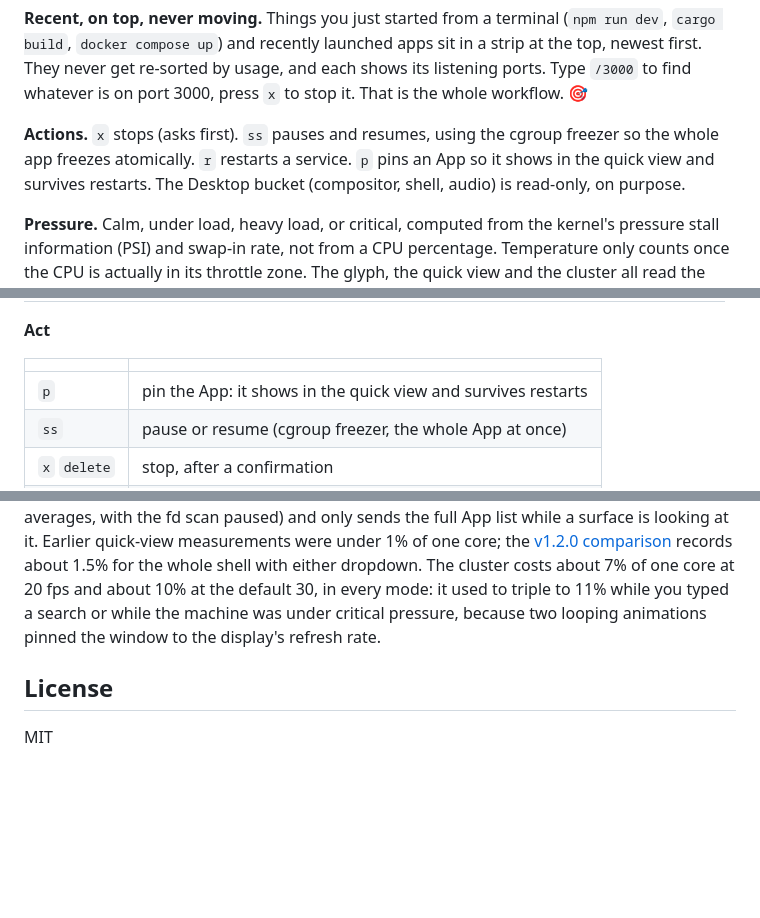
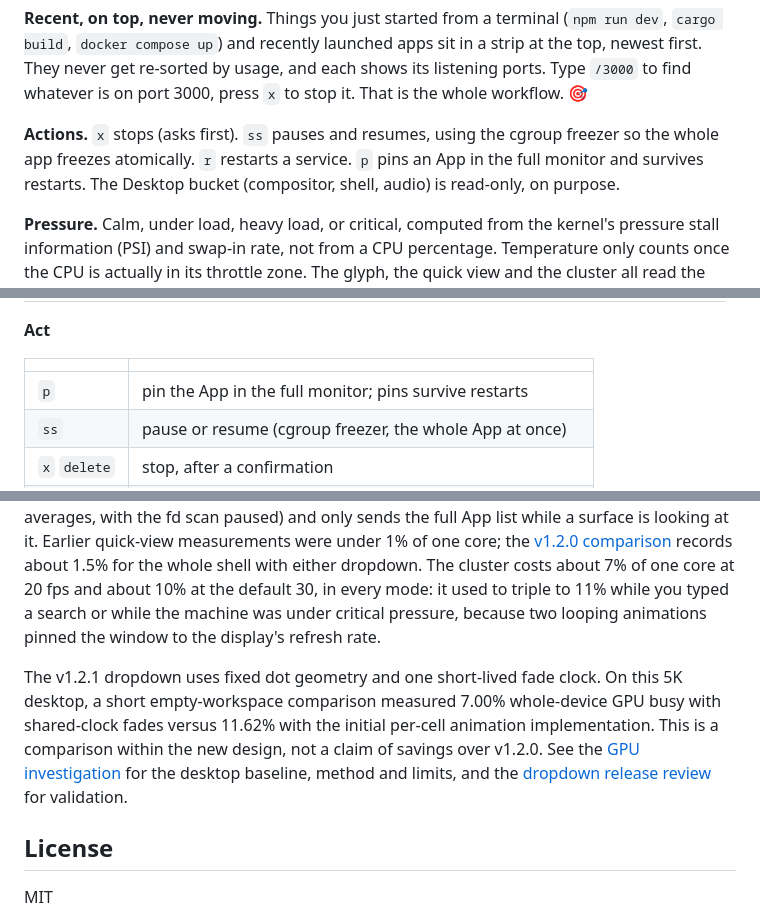
Before and after one commit to ryanyogan/omarchy-omatop, a Markdown page: README.md, 3 parts joined by grey strips. Rendered like a GitHub page; blank space fills up the shorter version.

```diff
--- a/README.md
+++ b/README.md
@@ -20,7 +22,7 @@ Thirty seconds of the cluster working for a living: the ignition sweep, focusing
 
 **Recent, on top, never moving.** Things you just started from a terminal (`npm run dev`, `cargo build`, `docker compose up`) and recently launched apps sit in a strip at the top, newest first. They never get re-sorted by usage, and each shows its listening ports. Type `/3000` to find whatever is on port 3000, press `x` to stop it. That is the whole workflow. 🎯
 
-**Actions.** `x` stops (asks first). `ss` pauses and resumes, using the cgroup freezer so the whole app freezes atomically. `r` restarts a service. `p` pins an App so it shows in the quick view and survives restarts. The Desktop bucket (compositor, shell, audio) is read-only, on purpose.
+**Actions.** `x` stops (asks first). `ss` pauses and resumes, using the cgroup freezer so the whole app freezes atomically. `r` restarts a service. `p` pins an App in the full monitor and survives restarts. The Desktop bucket (compositor, shell, audio) is read-only, on purpose.
 
 **Pressure.** Calm, under load, heavy load, or critical, computed from the kernel's pressure stall information (PSI) and swap-in rate, not from a CPU percentage. Temperature only counts once the CPU is actually in its throttle zone. The glyph, the quick view and the cluster all read the same value.
 
@@ -79,7 +91,7 @@ Everything is on the keyboard and the grammar is vim's. Counts work where they m
 
 | | |
 |---|---|
-| `p` | pin the App: it shows in the quick view and survives restarts |
+| `p` | pin the App in the full monitor; pins survive restarts |
 | `ss` | pause or resume (cgroup freezer, the whole App at once) |
 | `x` `delete` | stop, after a confirmation |
 | `r` | restart a Service |
@@ -125,6 +137,8 @@ That edits `shell.json` and reloads the shell config; the plugin picks the chang
 
 Measured on a Ryzen AI 9 HX 370 (see `docs/performance.md`, harness in `docs/measure.py`): with nothing open the plugin adds about half a percent of one core and 10 MiB; the sampler sends a ~3 KB tick each refresh while nothing is open (vitals, pressure and slim offender rows for the averages, with the fd scan paused) and only sends the full App list while a surface is looking at it. Earlier quick-view measurements were under 1% of one core; the [v1.2.0 comparison](docs/performance.md#dropdown-redesign-v120-2026-09-08) records about 1.5% for the whole shell with either dropdown. The cluster costs about 7% of one core at 20 fps and about 10% at the default 30, in every mode: it used to triple to 11% while you typed a search or while the machine was under critical pressure, because two looping animations pinned the window to the display's refresh rate.
 
+The v1.2.1 dropdown uses fixed dot geometry and one short-lived fade clock. On this 5K desktop, a short empty-workspace comparison measured 7.00% whole-device GPU busy with shared-clock fades versus 11.62% with the initial per-cell animation implementation. This is a comparison within the new design, not a claim of savings over v1.2.0. See the [GPU investigation](docs/gpu-investigation.md) for the desktop baseline, method and limits, and the [dropdown release review](docs/dropdown-review.md) for validation.
+
 ## License
 
 MIT
```
Also changed, not shown: other parts of README.md (+17 -5 lines), CHANGELOG.md (+8 -0 lines), CONTEXT.md (+4 -3 lines), docs/dropdown-review.md (added, +51 -0 lines), docs/gpu-investigation.md (added, +77 -0 lines), docs/dropdown-preview.png (added), 11 other files.
